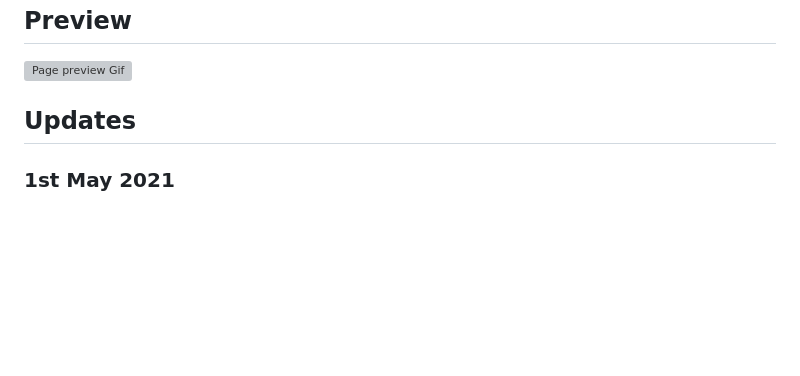
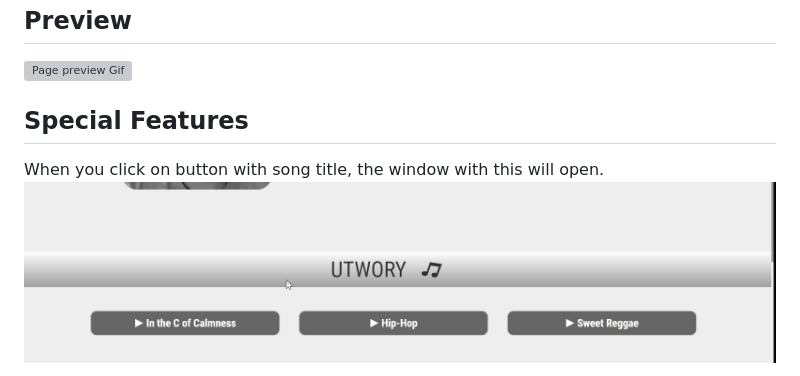
Before and after one commit to pawlo1994/poscrimus, a Markdown page: README.md, the part around the change printed below. GitHub-like rendering; pictures changed too: images/openSongWindow.gif (added); blank space fills up the shorter version; grey boxes are pictures that could not be loaded.

Commit message:
readme edited and animations updated

```diff
--- a/README.md
+++ b/README.md
@@ -14,6 +14,7 @@ Official Page of PoScriMus project.
 ## Preview
 ![Page preview Gif](images/preview.gif)
 
-## Updates
-### 1st May 2021
+## Special Features
+When you click on button with song title, the window with this will open.
+![open song window gif](images/openSongWindow.gif)
 
```
Also changed, not shown: other parts of README.md (+2 -3 lines), 3 other files.
